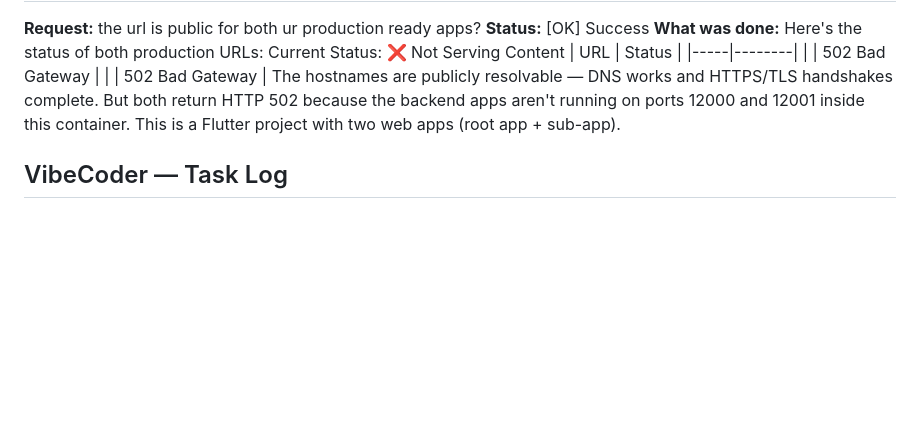
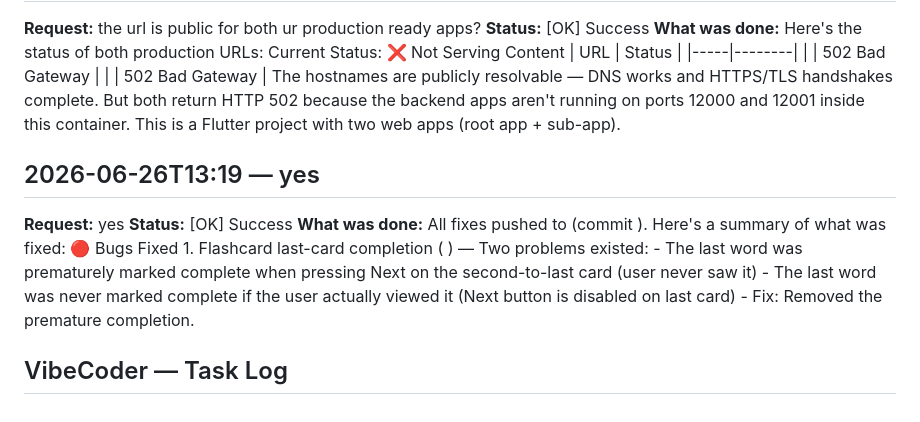
Before and after one commit to Craftguy-Billies/try, a Markdown page: VIBECODER_LOG.md, the part around the change. Rendered like a GitHub page; blank space fills up the shorter version.

Commit message:
vibecoder: log update (30 tasks)

```diff
--- a/VIBECODER_LOG.md
+++ b/VIBECODER_LOG.md
@@ -72,4 +72,9 @@
 **Status:** [OK] Success
 **What was done:** Here's the status of both production URLs: Current Status: ❌ Not Serving Content | URL | Status | |-----|--------| | | 502 Bad Gateway | | | 502 Bad Gateway | The hostnames are publicly resolvable — DNS works and HTTPS/TLS handshakes complete. But both return HTTP 502 because the backend apps aren't running on ports 12000 and 12001 inside this container. This is a Flutter project with two web apps (root app + sub-app).
 
+## 2026-06-26T13:19 — yes
+**Request:** yes
+**Status:** [OK] Success
+**What was done:** All fixes pushed to (commit ). Here's a summary of what was fixed: 🔴 Bugs Fixed 1. Flashcard last-card completion ( ) — Two problems existed: - The last word was prematurely marked complete when pressing Next on the second-to-last card (user never saw it) - The last word was never marked complete if the user actually viewed it (Next button is disabled on last card) - Fix: Removed the premature completion.
+
 ## VibeCoder — Task Log
```
